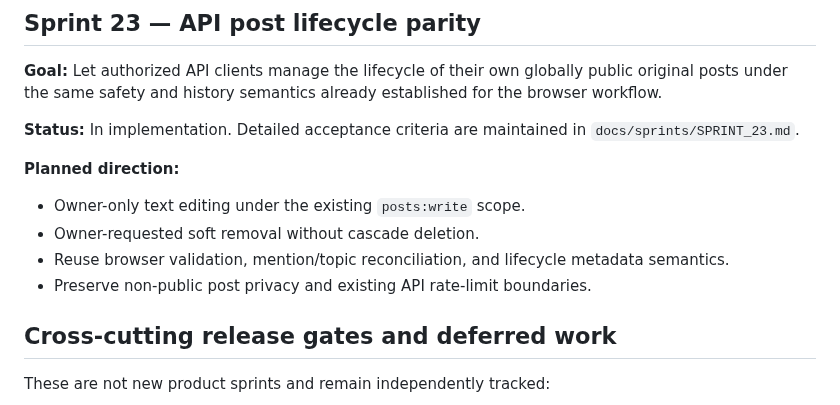
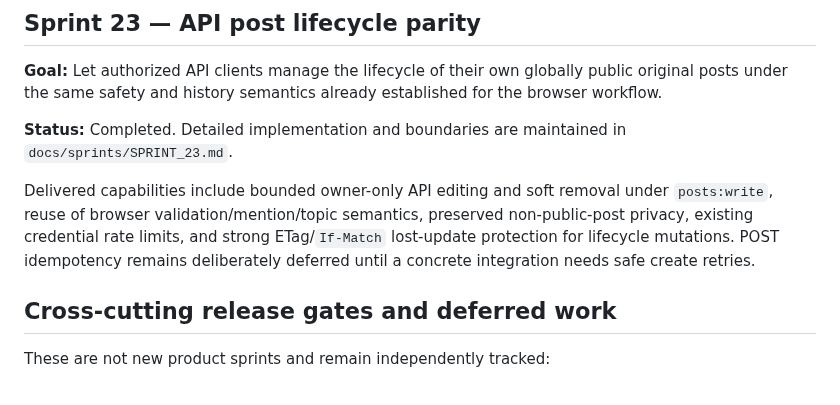
Before and after one commit to drakeg/twitclone, a Markdown page: docs/ROADMAP.md, the part around the change. GitHub-like rendering.

Commit message:
Mark Sprint 23 completed on roadmap

```diff
--- a/docs/ROADMAP.md
+++ b/docs/ROADMAP.md
@@ -262,14 +262,9 @@ Delivered capabilities include nullable edit state in the public API, portabilit
 
 **Goal:** Let authorized API clients manage the lifecycle of their own globally public original posts under the same safety and history semantics already established for the browser workflow.
 
-**Status:** In implementation. Detailed acceptance criteria are maintained in `docs/sprints/SPRINT_23.md`.
+**Status:** Completed. Detailed implementation and boundaries are maintained in `docs/sprints/SPRINT_23.md`.
 
-**Planned direction:**
-
-- Owner-only text editing under the existing `posts:write` scope.
-- Owner-requested soft removal without cascade deletion.
-- Reuse browser validation, mention/topic reconciliation, and lifecycle metadata semantics.
-- Preserve non-public post privacy and existing API rate-limit boundaries.
+Delivered capabilities include bounded owner-only API editing and soft removal under `posts:write`, reuse of browser validation/mention/topic semantics, preserved non-public-post privacy, existing credential rate limits, and strong ETag/`If-Match` lost-update protection for lifecycle mutations. POST idempotency remains deliberately deferred until a concrete integration needs safe create retries.
 
 ## Cross-cutting release gates and deferred work
 
```
